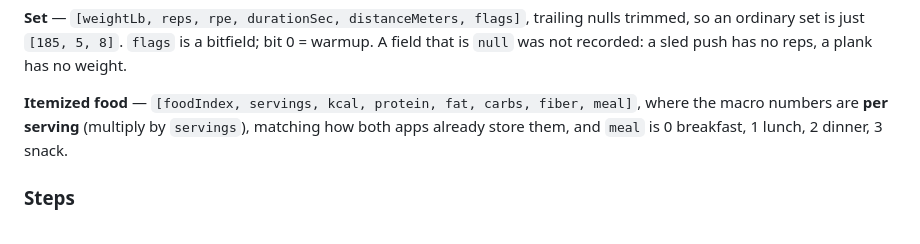
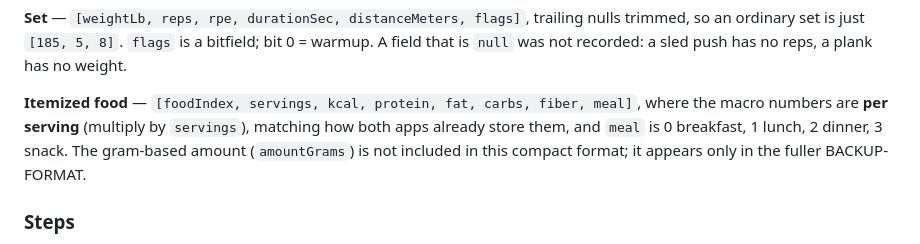
Before and after one commit to dougray/dugcanlift-coach, a Markdown page: coach/SHARE-FORMAT.md, the part around the change. Drawn GitHub-style.

```diff
--- a/coach/SHARE-FORMAT.md
+++ b/coach/SHARE-FORMAT.md
@@ -94,7 +94,8 @@ reps, a plank has no weight.
 **Itemized food** — `[foodIndex, servings, kcal, protein, fat, carbs, fiber, meal]`,
 where the macro numbers are **per serving** (multiply by `servings`), matching
 how both apps already store them, and `meal` is 0 breakfast, 1 lunch, 2 dinner,
-3 snack.
+3 snack. The gram-based amount (`amountGrams`) is not included in
+this compact format; it appears only in the fuller BACKUP-FORMAT.
 
 ### Steps
 
```
Also changed, not shown: coach/BACKUP-FORMAT.md (+6 -2 lines).
